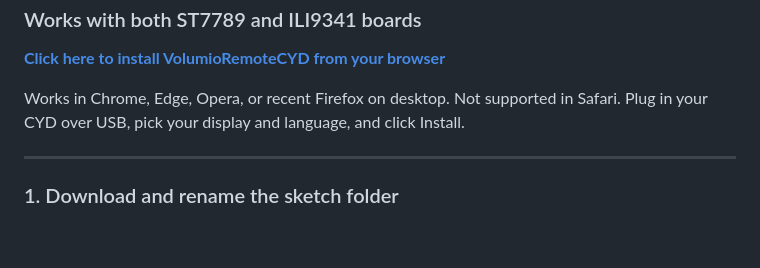
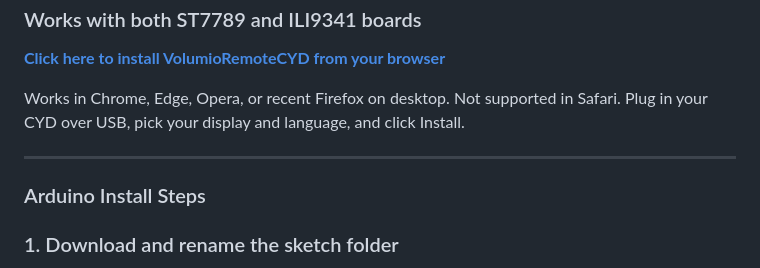
Before and after one commit to wabbitguy/VolumioRemoteCYD, a Markdown page: README.md, the part around the change. Drawn GitHub-style; blank space fills up the shorter version.

```diff
--- a/README.md
+++ b/README.md
@@ -99,6 +99,7 @@ Note the language setting does NOT translate the songs or albums that Volumio gi
 Works in Chrome, Edge, Opera, or recent Firefox on desktop. Not supported in Safari. Plug in your CYD over USB, pick your display and language, and click Install.
 
 -----
+### Arduino Install Steps
 ### 1. Download and rename the sketch folder
 
 Download the zip from GitHub and extract it. GitHub will produce a folder called "VolumioRemoteCYD-master" or "VolumioRemoteCYD-main". Remove the "-master" or "-main" from the folder/directory name. This must be done before the sketch is loaded into the Arduino 2.3.x IDE.
```
